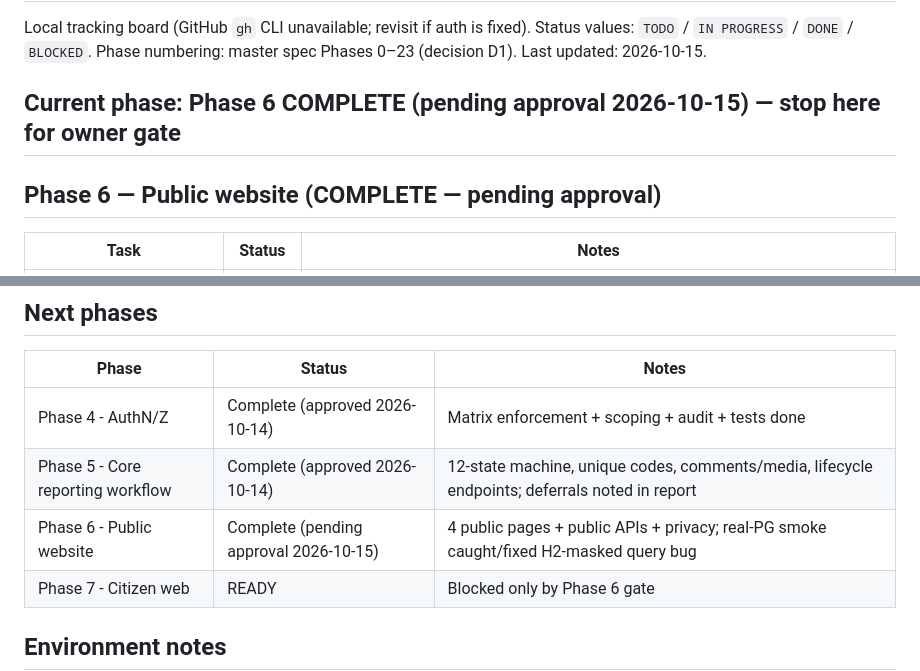
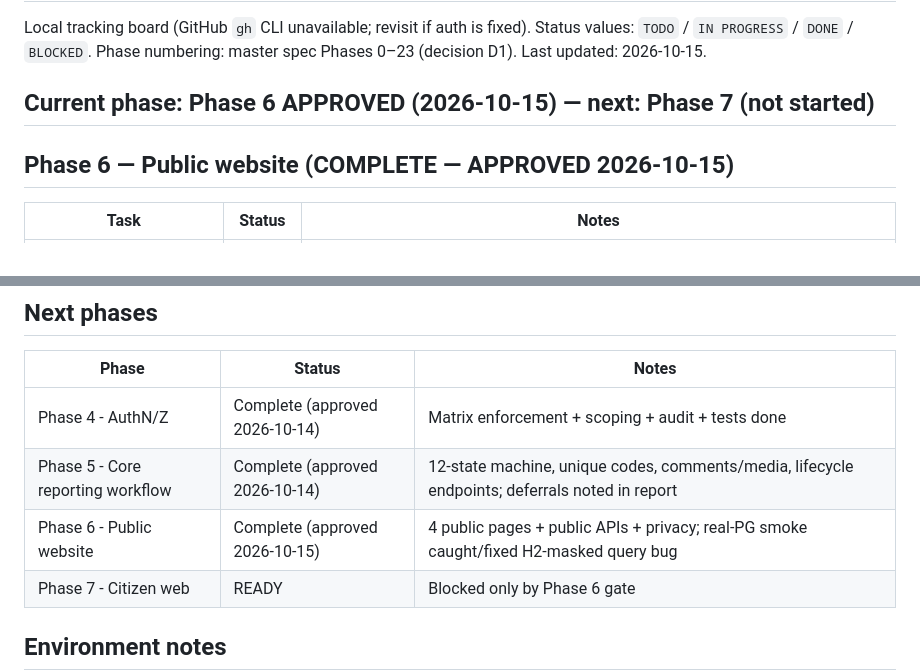
Before and after one commit to felix202422/MtaaFix, a Markdown page: docs/project-management/BOARD.md, 2 parts joined by grey strips. Rendered like a GitHub page.

```diff
--- a/docs/project-management/BOARD.md
+++ b/docs/project-management/BOARD.md
@@ -5,9 +5,9 @@ Status values: `TODO` / `IN PROGRESS` / `DONE` / `BLOCKED`.
 Phase numbering: master spec Phases 0–23 (decision D1).
 Last updated: 2026-10-15.
 
-## Current phase: Phase 6 COMPLETE (pending approval 2026-10-15) — stop here for owner gate
+## Current phase: Phase 6 APPROVED (2026-10-15) — next: Phase 7 (not started)
 
-## Phase 6 — Public website (COMPLETE — pending approval)
+## Phase 6 — Public website (COMPLETE — APPROVED 2026-10-15)
 
 | Task | Status | Notes |
 |------|--------|-------|
@@ -121,7 +121,7 @@ Last updated: 2026-10-15.
 |-------|--------|-------|
 | Phase 4 - AuthN/Z | Complete (approved 2026-10-14) | Matrix enforcement + scoping + audit + tests done |
 | Phase 5 - Core reporting workflow | Complete (approved 2026-10-14) | 12-state machine, unique codes, comments/media, lifecycle endpoints; deferrals noted in report |
-| Phase 6 - Public website | Complete (pending approval 2026-10-15) | 4 public pages + public APIs + privacy; real-PG smoke caught/fixed H2-masked query bug |
+| Phase 6 - Public website | Complete (approved 2026-10-15) | 4 public pages + public APIs + privacy; real-PG smoke caught/fixed H2-masked query bug |
 | Phase 7 - Citizen web | READY | Blocked only by Phase 6 gate |
 
 ## Environment notes
```
Also changed, not shown: CHANGELOG.md (+2 -1 lines), docs/project-management/ROADMAP.md (+3 -3 lines).
